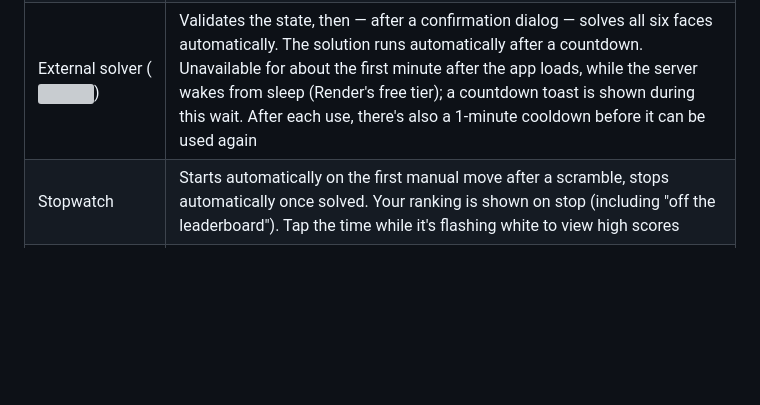
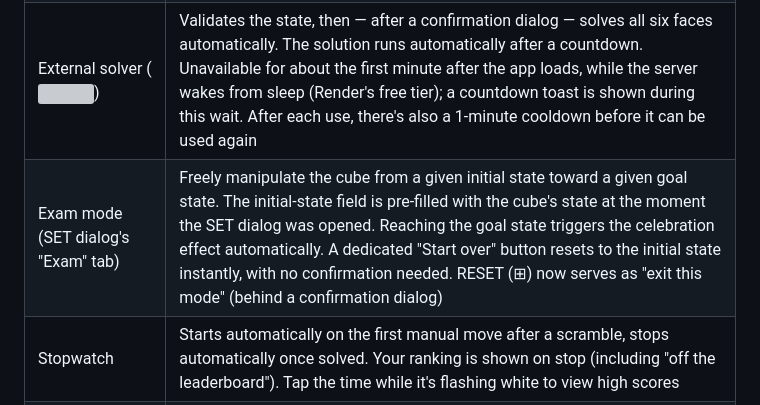
Before and after one commit to itachiwalker/cubew, a Markdown page: README.md, the part around one of its changes. Rendered like a GitHub page; blank space fills up the shorter version; grey boxes are pictures that could not be loaded.

```diff
--- a/README.md
+++ b/README.md
@@ -38,4 +38,5 @@ Verified to work on: Windows (Firefox / Chrome) · Android (Chrome) · iPhone (S
 | External solver (<img src="icons/icon-solve.svg" width="14" align="absmiddle">) | Validates the state, then — after a confirmation dialog — solves all six faces automatically. The solution runs automatically after a countdown. Unavailable for about the first minute after the app loads, while the server wakes from sleep (Render's free tier); a countdown toast is shown during this wait. After each use, there's also a 1-minute cooldown before it can be used again |
+| Exam mode (SET dialog's "Exam" tab) | Freely manipulate the cube from a given initial state toward a given goal state. The initial-state field is pre-filled with the cube's state at the moment the SET dialog was opened. Reaching the goal state triggers the celebration effect automatically. A dedicated "Start over" button resets to the initial state instantly, with no confirmation needed. RESET (⊞) now serves as "exit this mode" (behind a confirmation dialog) |
 | Stopwatch | Starts automatically on the first manual move after a scramble, stops automatically once solved. Your ranking is shown on stop (including "off the leaderboard"). Tap the time while it's flashing white to view high scores |
 | High scores | Saves your top 10 solve times after each scramble. The high score screen is shown automatically after clearing, with this run's time highlighted |
 | Celebration effects | Confetti, a camera spin, and a message (in 9 languages; long text scrolls horizontally) when the cube is solved |
```
Also changed, not shown: other parts of README.md (+2 -2 lines), README.ja.md (+3 -2 lines).
